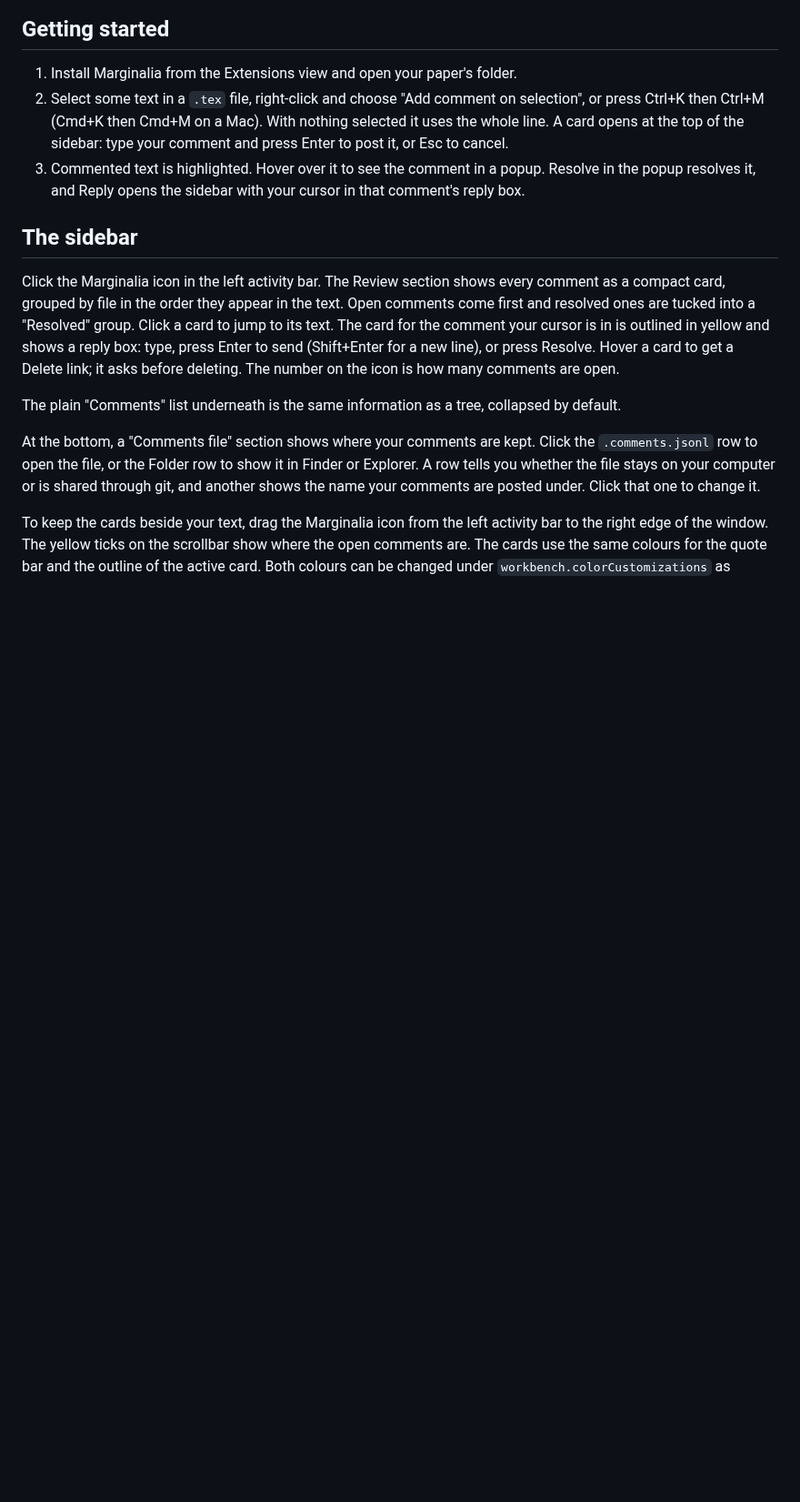
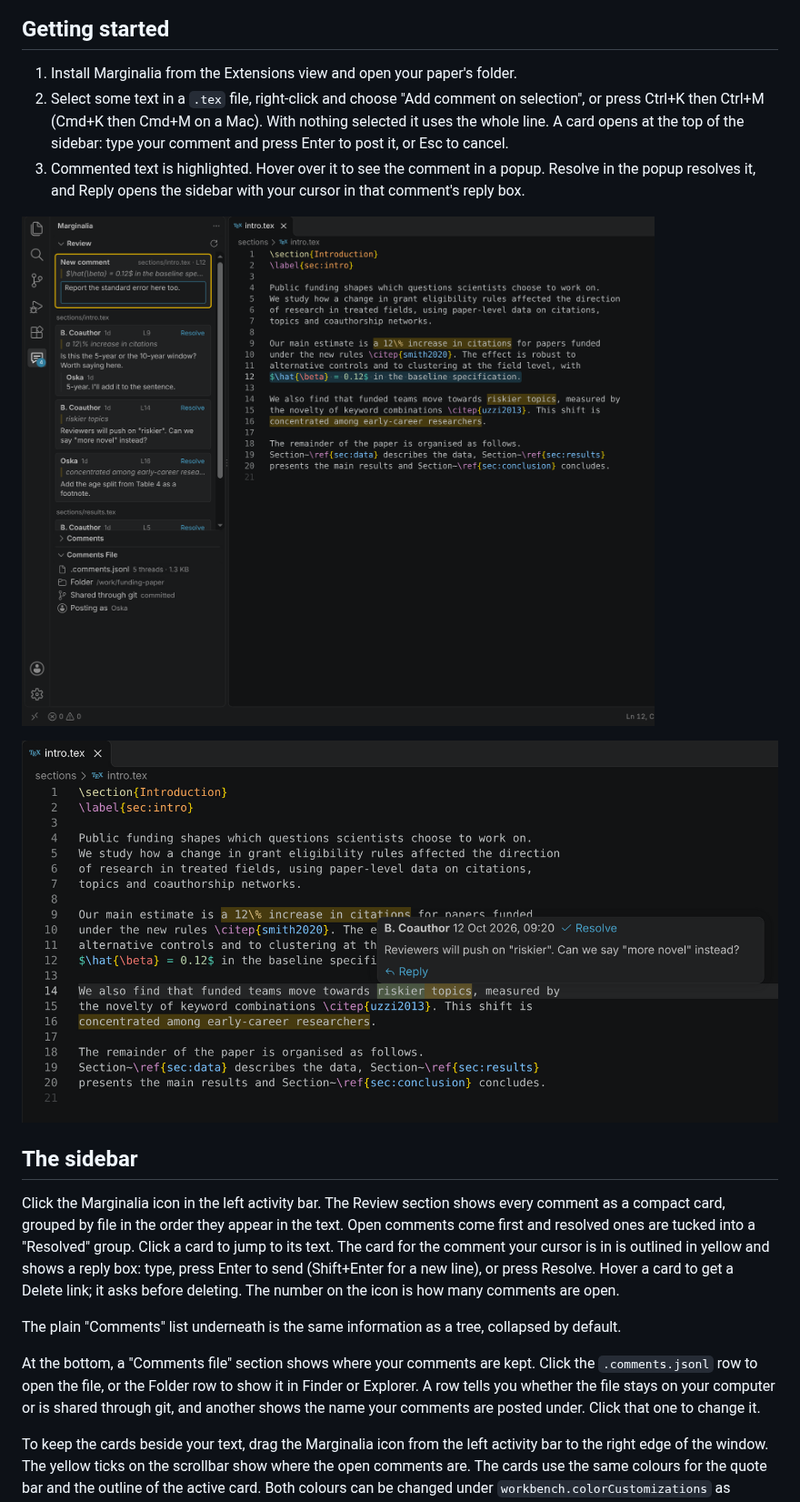
Before and after one commit to oskasf/marginalia, a Markdown page: README.md, the part around one of its changes. Shown at 91% size. Rendered like a GitHub page; pictures changed too: images/add-comment.png (added), images/hover.png (added); blank space fills up the shorter version.

Commit message:
Add README screenshots
Screenshots of the review cards, adding a comment and the hover popup,
taken in VS Code 1.141 with a sample paper. Left out of the package.

Co-Authored-By: Claude Opus 5.5 (1M context) <noreply@anthropic.com>
Claude-Session: https://claude.ai/code/session_017kJUMKbc1Cprb7NLLtmKjr

```diff
--- a/README.md
+++ b/README.md
@@ -9,6 +11,10 @@ Your papers stay in your own editor and repository; nothing is uploaded anywhere
 1. Install Marginalia from the Extensions view and open your paper's folder.
 2. Select some text in a `.tex` file, right-click and choose "Add comment on selection", or press Ctrl+K then Ctrl+M (Cmd+K then Cmd+M on a Mac). With nothing selected it uses the whole line. A card opens at the top of the sidebar: type your comment and press Enter to post it, or Esc to cancel.
 3. Commented text is highlighted. Hover over it to see the comment in a popup. Resolve in the popup resolves it, and Reply opens the sidebar with your cursor in that comment's reply box.
+
+![Adding a comment on a selected line](images/add-comment.png)
+
+![Hovering over commented text shows the comment with Resolve and Reply](images/hover.png)
 
 ## The sidebar
 
```
Also changed, not shown: other parts of README.md (+3 -0 lines), images/review-sidebar.png (added), 1 other file.
